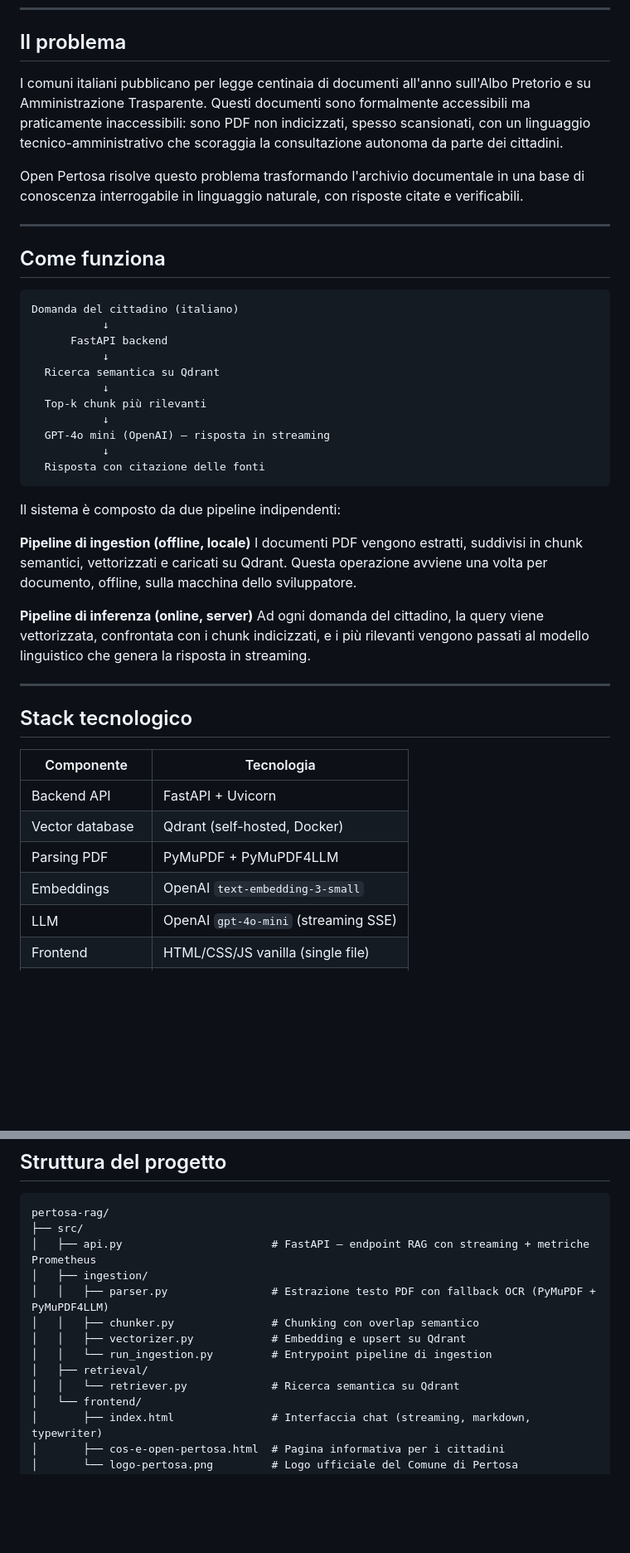
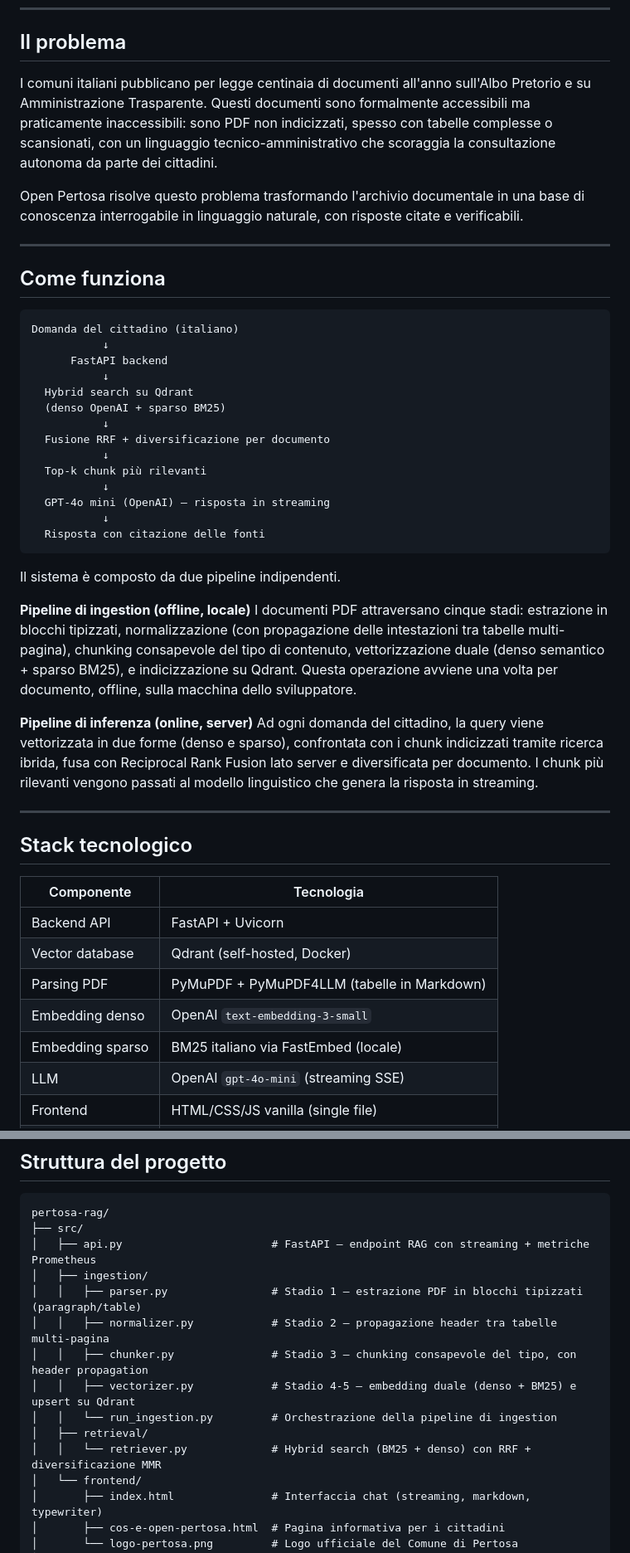
Before and after one commit to marinoalfonso/open-pertosa, a Markdown page: README.md, 2 parts joined by grey strips. Shown at 83% size. GitHub-like rendering; blank space fills up the shorter version.

````diff
--- a/README.md
+++ b/README.md
@@ -10,7 +10,7 @@ Il progetto nasce come iniziativa civica personale con l'obiettivo di rendere il
 
 ## Il problema
 
-I comuni italiani pubblicano per legge centinaia di documenti all'anno sull'Albo Pretorio e su Amministrazione Trasparente. Questi documenti sono formalmente accessibili ma praticamente inaccessibili: sono PDF non indicizzati, spesso scansionati, con un linguaggio tecnico-amministrativo che scoraggia la consultazione autonoma da parte dei cittadini.
+I comuni italiani pubblicano per legge centinaia di documenti all'anno sull'Albo Pretorio e su Amministrazione Trasparente. Questi documenti sono formalmente accessibili ma praticamente inaccessibili: sono PDF non indicizzati, spesso con tabelle complesse o scansionati, con un linguaggio tecnico-amministrativo che scoraggia la consultazione autonoma da parte dei cittadini.
 
 Open Pertosa risolve questo problema trasformando l'archivio documentale in una base di conoscenza interrogabile in linguaggio naturale, con risposte citate e verificabili.
 
@@ -23,7 +23,10 @@ Domanda del cittadino (italiano)
            ↓
       FastAPI backend
            ↓
-  Ricerca semantica su Qdrant
+  Hybrid search su Qdrant
+  (denso OpenAI + sparso BM25)
+           ↓
+  Fusione RRF + diversificazione per documento
            ↓
   Top-k chunk più rilevanti
            ↓
@@ -32,13 +35,13 @@ Domanda del cittadino (italiano)
   Risposta con citazione delle fonti
 ```
 
-Il sistema è composto da due pipeline indipendenti:
+Il sistema è composto da due pipeline indipendenti.
 
 **Pipeline di ingestion (offline, locale)**
-I documenti PDF vengono estratti, suddivisi in chunk semantici, vettorizzati e caricati su Qdrant. Questa operazione avviene una volta per documento, offline, sulla macchina dello sviluppatore.
+I documenti PDF attraversano cinque stadi: estrazione in blocchi tipizzati, normalizzazione (con propagazione delle intestazioni tra tabelle multi-pagina), chunking consapevole del tipo di contenuto, vettorizzazione duale (denso semantico + sparso BM25), e indicizzazione su Qdrant. Questa operazione avviene una volta per documento, offline, sulla macchina dello sviluppatore.
 
 **Pipeline di inferenza (online, server)**
-Ad ogni domanda del cittadino, la query viene vettorizzata, confrontata con i chunk indicizzati, e i più rilevanti vengono passati al modello linguistico che genera la risposta in streaming.
+Ad ogni domanda del cittadino, la query viene vettorizzata in due forme (denso e sparso), confrontata con i chunk indicizzati tramite ricerca ibrida, fusa con Reciprocal Rank Fusion lato server e diversificata per documento. I chunk più rilevanti vengono passati al modello linguistico che genera la risposta in streaming.
 
 ---
 
@@ -48,8 +51,9 @@ Ad ogni domanda del cittadino, la query viene vettorizzata, confrontata con i ch
 |---|---|
 | Backend API | FastAPI + Uvicorn |
 | Vector database | Qdrant (self-hosted, Docker) |
-| Parsing PDF | PyMuPDF + PyMuPDF4LLM |
-| Embeddings | OpenAI `text-embedding-3-small` |
+| Parsing PDF | PyMuPDF + PyMuPDF4LLM (tabelle in Markdown) |
+| Embedding denso | OpenAI `text-embedding-3-small` |
+| Embedding sparso | BM25 italiano via FastEmbed (locale) |
 | LLM | OpenAI `gpt-4o-mini` (streaming SSE) |
 | Frontend | HTML/CSS/JS vanilla (single file) |
 | Reverse proxy | Nginx |
@@ -96,12 +102,13 @@ pertosa-rag/
 ├── src/
 │   ├── api.py                       # FastAPI — endpoint RAG con streaming + metriche Prometheus
 │   ├── ingestion/
-│   │   ├── parser.py                # Estrazione testo PDF con fallback OCR (PyMuPDF + PyMuPDF4LLM)
-│   │   ├── chunker.py               # Chunking con overlap semantico
-│   │   ├── vectorizer.py            # Embedding e upsert su Qdrant
-│   │   └── run_ingestion.py         # Entrypoint pipeline di ingestion
+│   │   ├── parser.py                # Stadio 1 — estrazione PDF in blocchi tipizzati (paragraph/table)
+│   │   ├── normalizer.py            # Stadio 2 — propagazione header tra tabelle multi-pagina
+│   │   ├── chunker.py               # Stadio 3 — chunking consapevole del tipo, con header propagation
+│   │   ├── vectorizer.py            # Stadio 4-5 — embedding duale (denso + BM25) e upsert su Qdrant
+│   │   └── run_ingestion.py         # Orchestrazione della pipeline di ingestion
 │   ├── retrieval/
-│   │   └── retriever.py             # Ricerca semantica su Qdrant
+│   │   └── retriever.py             # Hybrid search (BM25 + denso) con RRF + diversificazione MMR
 │   └── frontend/
 │       ├── index.html               # Interfaccia chat (streaming, markdown, typewriter)
 │       ├── cos-e-open-pertosa.html  # Pagina informativa per i cittadini
````
Also changed, not shown: other parts of README.md (+68 -22 lines).
